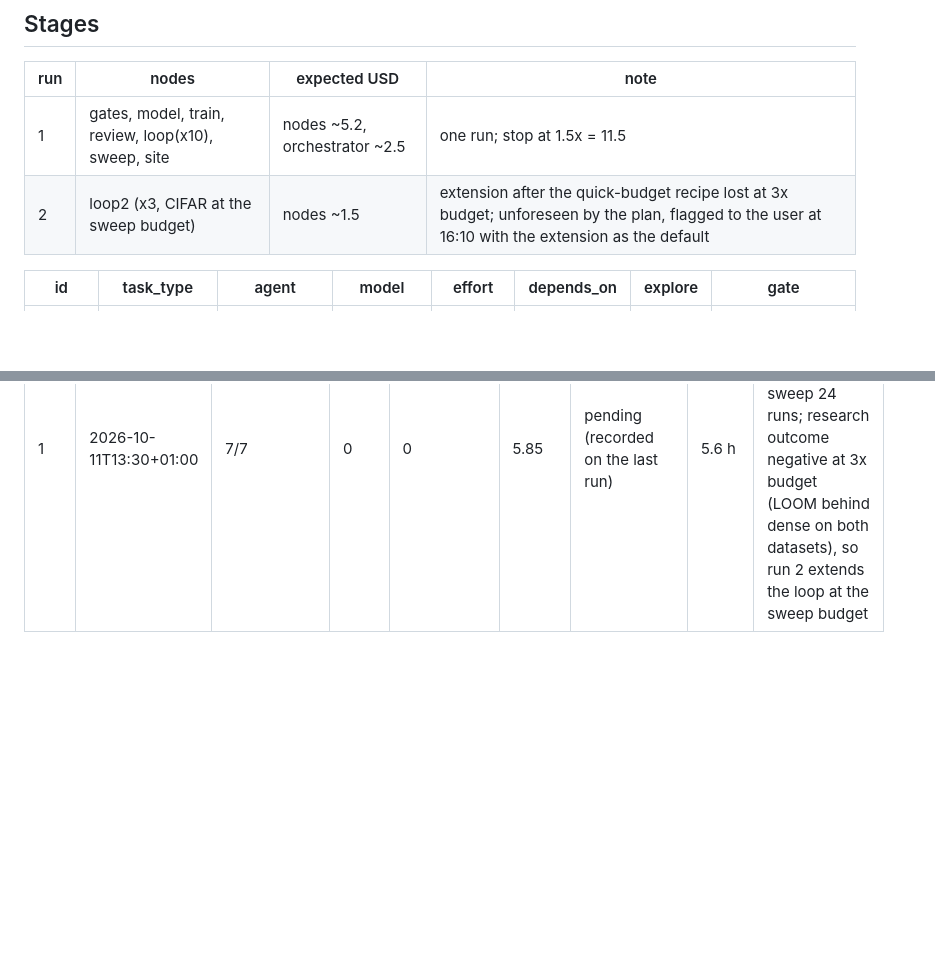
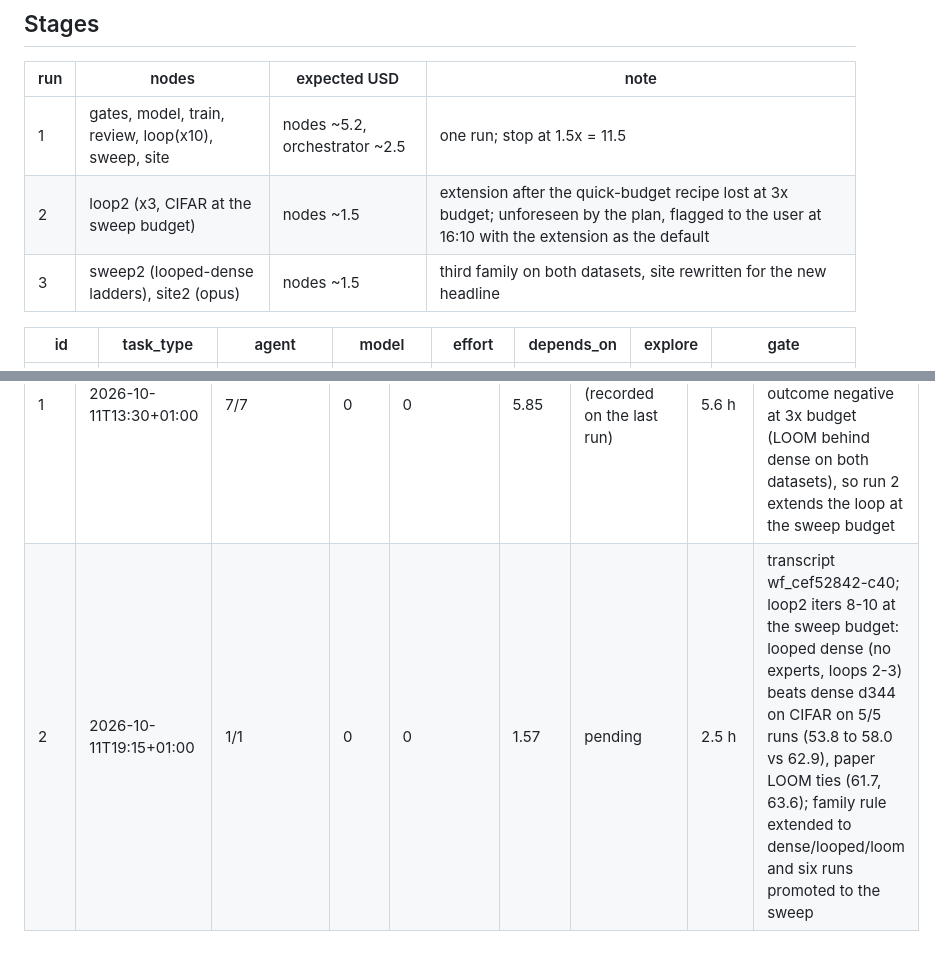
Before and after one commit to Joshua-Newbould/loom-fm, a Markdown page: .pyramid/PLAN.md, 2 parts joined by grey strips. Rendered like a GitHub page; blank space fills up the shorter version.

Commit message:
plan: run 2 log, run 3 stage

```diff
--- a/.pyramid/PLAN.md
+++ b/.pyramid/PLAN.md
@@ -31,6 +31,7 @@ routing basis: routing.md derived 2026-10-11; observed.md 115 entries; overrides
 |---|---|---|---|
 | 1 | gates, model, train, review, loop(x10), sweep, site | nodes ~5.2, orchestrator ~2.5 | one run; stop at 1.5x = 11.5 |
 | 2 | loop2 (x3, CIFAR at the sweep budget) | nodes ~1.5 | extension after the quick-budget recipe lost at 3x budget; unforeseen by the plan, flagged to the user at 16:10 with the extension as the default |
+| 3 | sweep2 (looped-dense ladders), site2 (opus) | nodes ~1.5 | third family on both datasets, site rewritten for the new headline |
 
 | id | task_type | agent | model | effort | depends_on | explore | gate |
 |---|---|---|---|---|---|---|---|
@@ -54,3 +55,4 @@ Gate still failing after escalation; unforeseen review blocker; contract problem
 | run | started | passed/total | re-runs | escalations | nodes USD | orchestrator USD | wall clock | notes |
 |---|---|---|---|---|---|---|---|---|
 | 1 | 2026-10-11T13:30+01:00 | 7/7 | 0 | 0 | 5.85 | pending (recorded on the last run) | 5.6 h | transcript wf_ac05b872-dbc; loop stopped at iter 7 by its rule; sweep 24 runs; research outcome negative at 3x budget (LOOM behind dense on both datasets), so run 2 extends the loop at the sweep budget |
+| 2 | 2026-10-11T19:15+01:00 | 1/1 | 0 | 0 | 1.57 | pending | 2.5 h | transcript wf_cef52842-c40; loop2 iters 8-10 at the sweep budget: looped dense (no experts, loops 2-3) beats dense d344 on CIFAR on 5/5 runs (53.8 to 58.0 vs 62.9), paper LOOM ties (61.7, 63.6); family rule extended to dense/looped/loom and six runs promoted to the sweep |
```
